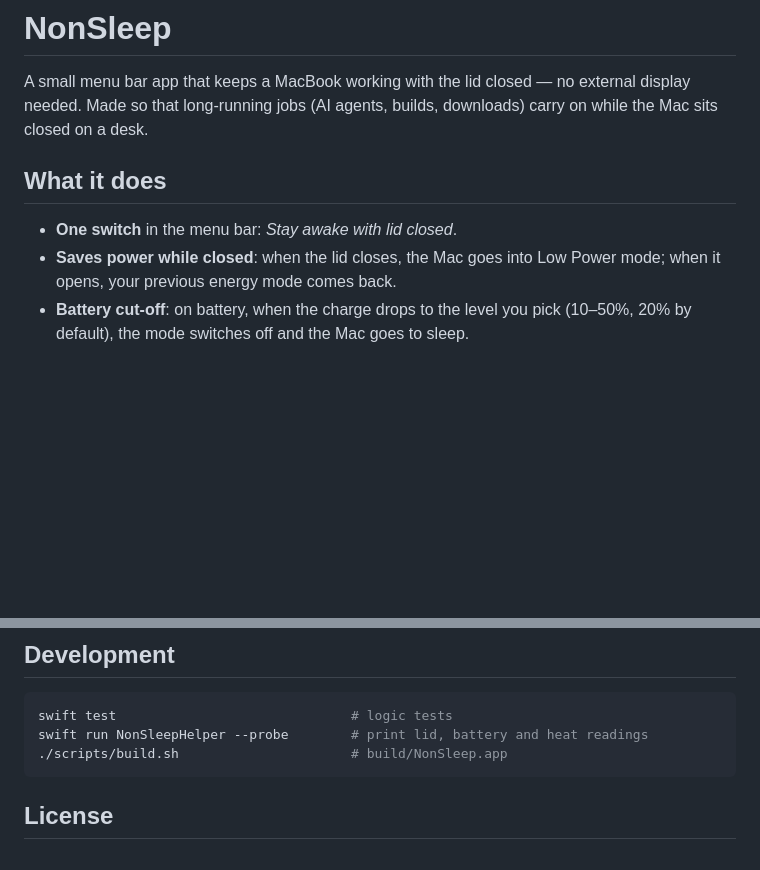
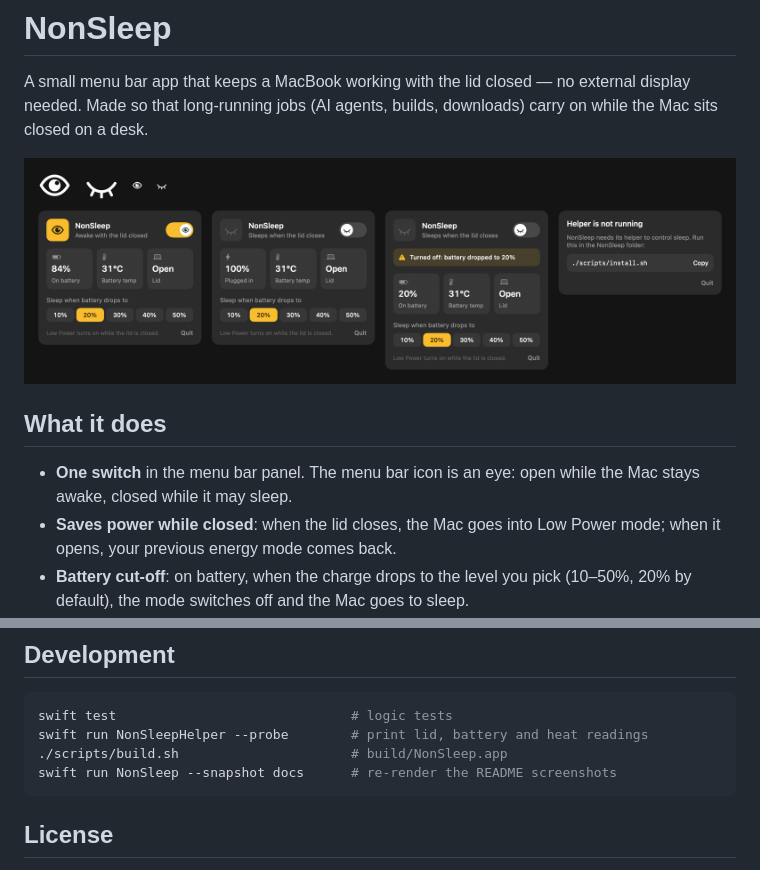
Before and after one commit to NonSmiIe/NonSleep, a Markdown page: README.md, 2 parts joined by grey strips. Rendered like a GitHub page; pictures changed too: docs/panel-dark.png (added); blank space fills up the shorter version.

````diff
--- a/README.md
+++ b/README.md
@@ -4,9 +4,12 @@ A small menu bar app that keeps a MacBook working with the lid closed — no ext
 display needed. Made so that long-running jobs (AI agents, builds, downloads) carry on
 while the Mac sits closed on a desk.
 
+![The NonSleep panel in its states, and the menu bar icon](docs/panel-dark.png)
+
 ## What it does
 
-- **One switch** in the menu bar: *Stay awake with lid closed*.
+- **One switch** in the menu bar panel. The menu bar icon is an eye: open while the Mac
+  stays awake, closed while it may sleep.
 - **Saves power while closed**: when the lid closes, the Mac goes into Low Power mode;
   when it opens, your previous energy mode comes back.
 - **Battery cut-off**: on battery, when the charge drops to the level you pick
@@ -75,6 +78,7 @@ Installed files:
 swift test                              # logic tests
 swift run NonSleepHelper --probe        # print lid, battery and heat readings
 ./scripts/build.sh                      # build/NonSleep.app
+swift run NonSleep --snapshot docs      # re-render the README screenshots
 ```
 
 ## License
````
Also changed, not shown: docs/panel-light.png (added), 10 other files.
